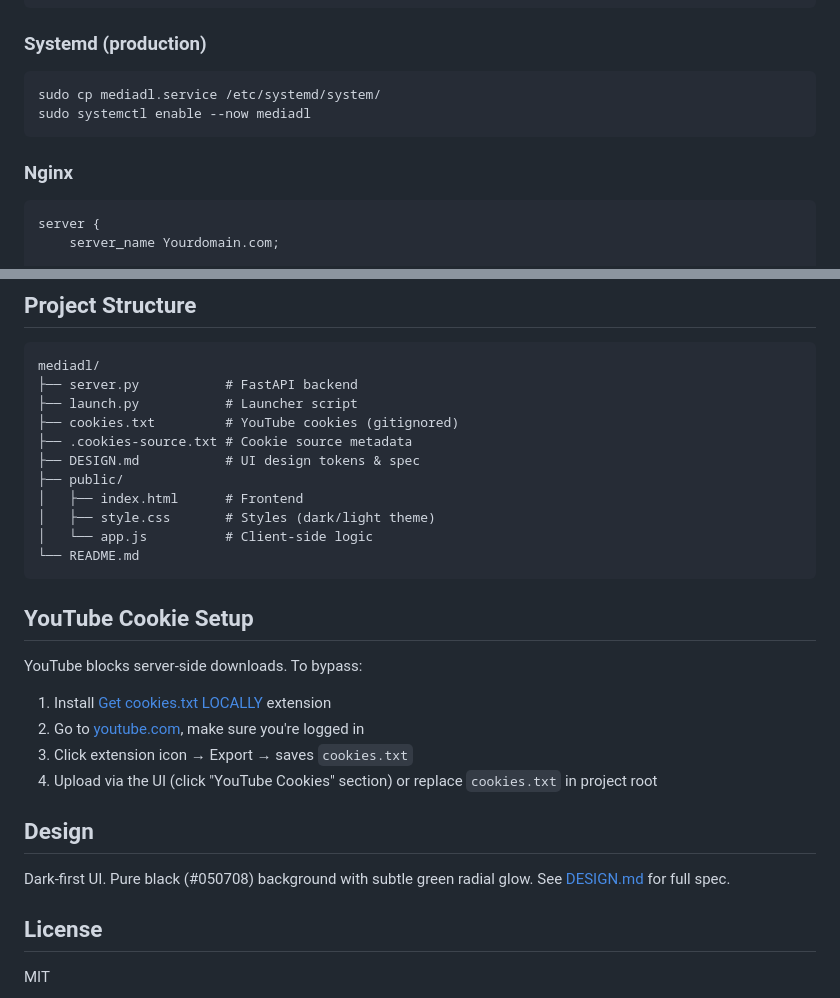
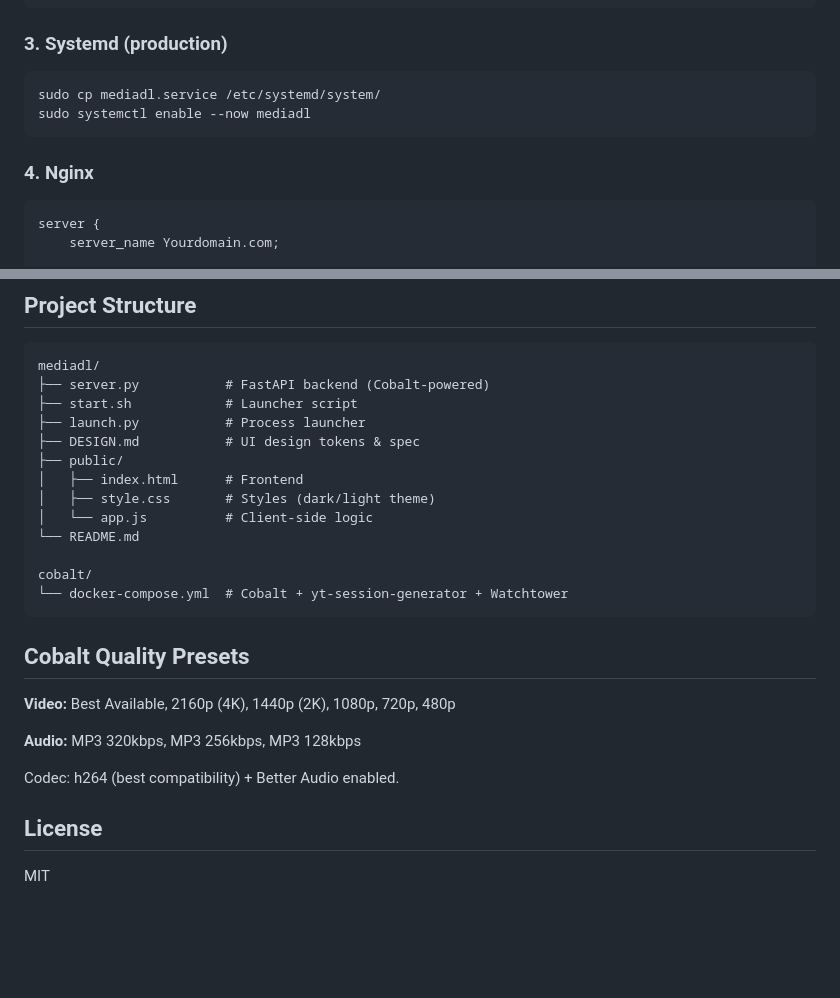
Before and after one commit to Poeroro/mediadl, a Markdown page: README.md, 2 parts joined by grey strips. GitHub-like rendering; blank space fills up the shorter version.

````diff
--- a/README.md
+++ b/README.md
@@ -76,14 +91,14 @@ pip install fastapi uvicorn
 python -m uvicorn server:app --host 0.0.0.0 --port 8181
 ```
 
-### Systemd (production)
+### 3. Systemd (production)
 
 ```bash
 sudo cp mediadl.service /etc/systemd/system/
 sudo systemctl enable --now mediadl
 ```
 
-### Nginx
+### 4. Nginx
 
 ```nginx
 server {
@@ -104,30 +119,27 @@ server {
 
 ```
 mediadl/
-├── server.py           # FastAPI backend
-├── launch.py           # Launcher script
-├── cookies.txt         # YouTube cookies (gitignored)
-├── .cookies-source.txt # Cookie source metadata
+├── server.py           # FastAPI backend (Cobalt-powered)
+├── start.sh            # Launcher script
+├── launch.py           # Process launcher
 ├── DESIGN.md           # UI design tokens & spec
 ├── public/
 │   ├── index.html      # Frontend
 │   ├── style.css       # Styles (dark/light theme)
 │   └── app.js          # Client-side logic
 └── README.md
+
+cobalt/
+└── docker-compose.yml  # Cobalt + yt-session-generator + Watchtower
 ```
 
-## YouTube Cookie Setup
+## Cobalt Quality Presets
 
-YouTube blocks server-side downloads. To bypass:
+**Video:** Best Available, 2160p (4K), 1440p (2K), 1080p, 720p, 480p
 
-1. Install [Get cookies.txt LOCALLY](https://chromewebstore.google.com/detail/get-cookiestxt-locally/cclelndahbckbenkjhflpdbgdldlbecc) extension
-2. Go to [youtube.com](https://youtube.com), make sure you're logged in
-3. Click extension icon → Export → saves `cookies.txt`
-4. Upload via the UI (click "YouTube Cookies" section) or replace `cookies.txt` in project root
+**Audio:** MP3 320kbps, MP3 256kbps, MP3 128kbps
 
-## Design
-
-Dark-first UI. Pure black (#050708) background with subtle green radial glow. See [DESIGN.md](DESIGN.md) for full spec.
+Codec: h264 (best compatibility) + Better Audio enabled.
 
 ## License
 
````
Also changed, not shown: other parts of README.md (+33 -18 lines).
